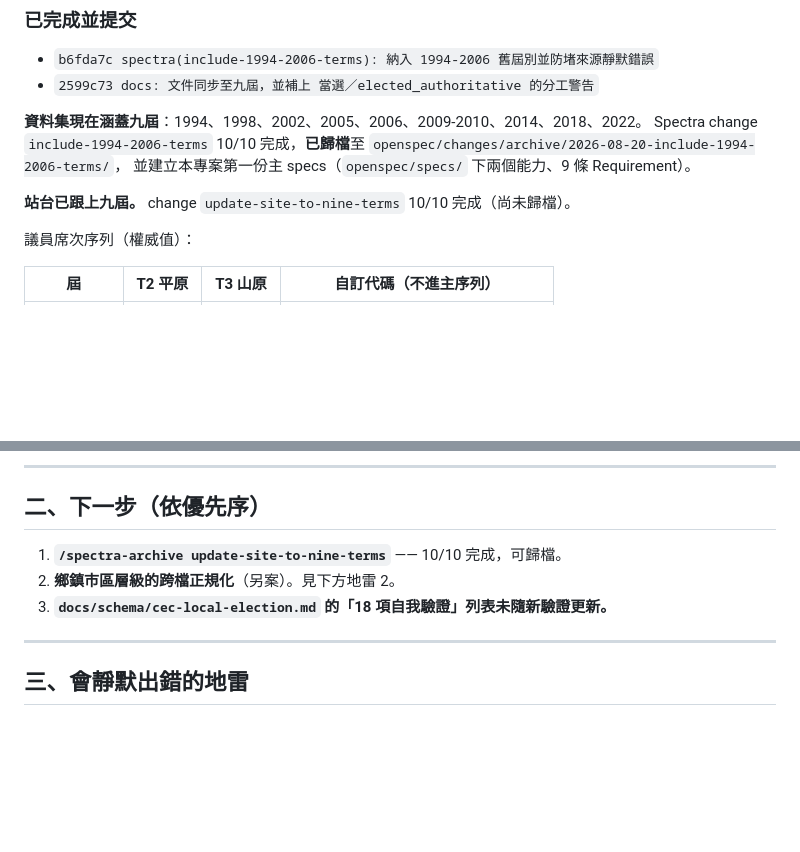
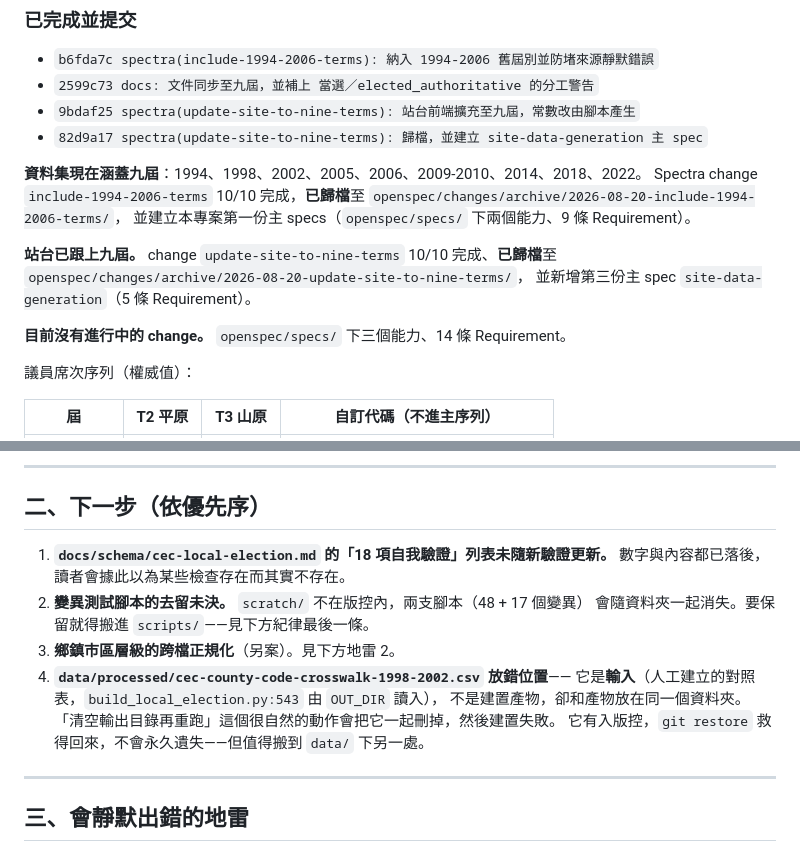
Before and after one commit to ss1111119/indigenous-local-election-tw, a Markdown page: HANDOFF.md, 2 parts joined by grey strips. GitHub-like rendering; blank space fills up the shorter version.

Commit message:
docs(HANDOFF): 更新至歸檔後狀態，並修正下一步清單
update-site-to-nine-terms 已歸檔，目前沒有進行中的 change。
下一步改列四項未處理事項：schema 文件的驗證列表已落後、
變異測試腳本因 scratch/ 不入版控而會消失、鄉鎮市區跨檔正規化、
以及 crosswalk 對照表放在輸出目錄裡（它是輸入，清空重跑會誤刪，
但有入版控可 git restore）。

```diff
--- a/HANDOFF.md
+++ b/HANDOFF.md
@@ -11,13 +11,19 @@
 
 - `b6fda7c spectra(include-1994-2006-terms): 納入 1994-2006 舊屆別並防堵來源靜默錯誤`
 - `2599c73 docs: 文件同步至九屆，並補上 當選／elected_authoritative 的分工警告`
+- `9bdaf25 spectra(update-site-to-nine-terms): 站台前端擴充至九屆，常數改由腳本產生`
+- `82d9a17 spectra(update-site-to-nine-terms): 歸檔，並建立 site-data-generation 主 spec`
 
 **資料集現在涵蓋九屆**：1994、1998、2002、2005、2006、2009-2010、2014、2018、2022。
 Spectra change `include-1994-2006-terms` 10/10 完成，**已歸檔**至
 `openspec/changes/archive/2026-08-20-include-1994-2006-terms/`，
 並建立本專案第一份主 specs（`openspec/specs/` 下兩個能力、9 條 Requirement）。
 
-**站台已跟上九屆。** change `update-site-to-nine-terms` 10/10 完成（尚未歸檔）。
+**站台已跟上九屆。** change `update-site-to-nine-terms` 10/10 完成、**已歸檔**至
+`openspec/changes/archive/2026-08-20-update-site-to-nine-terms/`，
+並新增第三份主 spec `site-data-generation`（5 條 Requirement）。
+
+**目前沒有進行中的 change。** `openspec/specs/` 下三個能力、14 條 Requirement。
 
 議員席次序列（權威值）：
 
@@ -37,9 +43,16 @@ Spectra change `include-1994-2006-terms` 10/10 完成，**已歸檔**至
 
 ## 二、下一步（依優先序）
 
-1. **`/spectra-archive update-site-to-nine-terms`** —— 10/10 完成，可歸檔。
-2. **鄉鎮市區層級的跨檔正規化**（另案）。見下方地雷 2。
-3. **`docs/schema/cec-local-election.md` 的「18 項自我驗證」列表未隨新驗證更新。**
+1. **`docs/schema/cec-local-election.md` 的「18 項自我驗證」列表未隨新驗證更新。**
+   數字與內容都已落後，讀者會據此以為某些檢查存在而其實不存在。
+2. **變異測試腳本的去留未決。** `scratch/` 不在版控內，兩支腳本（48 + 17 個變異）
+   會隨資料夾一起消失。要保留就得搬進 `scripts/`——見下方紀律最後一條。
+3. **鄉鎮市區層級的跨檔正規化**（另案）。見下方地雷 2。
+4. **`data/processed/cec-county-code-crosswalk-1998-2002.csv` 放錯位置**——
+   它是**輸入**（人工建立的對照表，`build_local_election.py:543` 由 `OUT_DIR` 讀入），
+   不是建置產物，卻和產物放在同一個資料夾。
+   「清空輸出目錄再重跑」這個很自然的動作會把它一起刪掉，然後建置失敗。
+   它有入版控，`git restore` 救得回來，不會永久遺失——但值得搬到 `data/` 下另一處。
 
 ---
 
```
